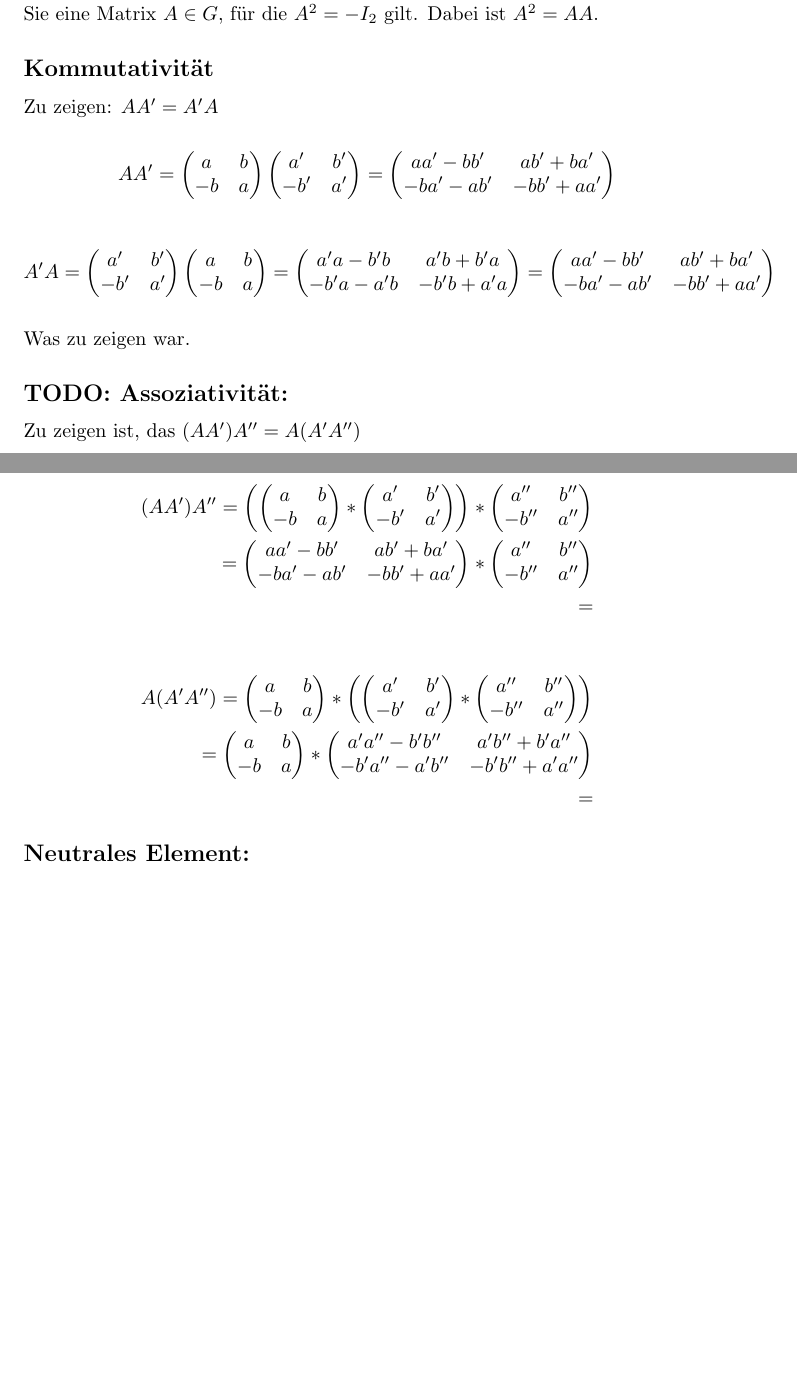
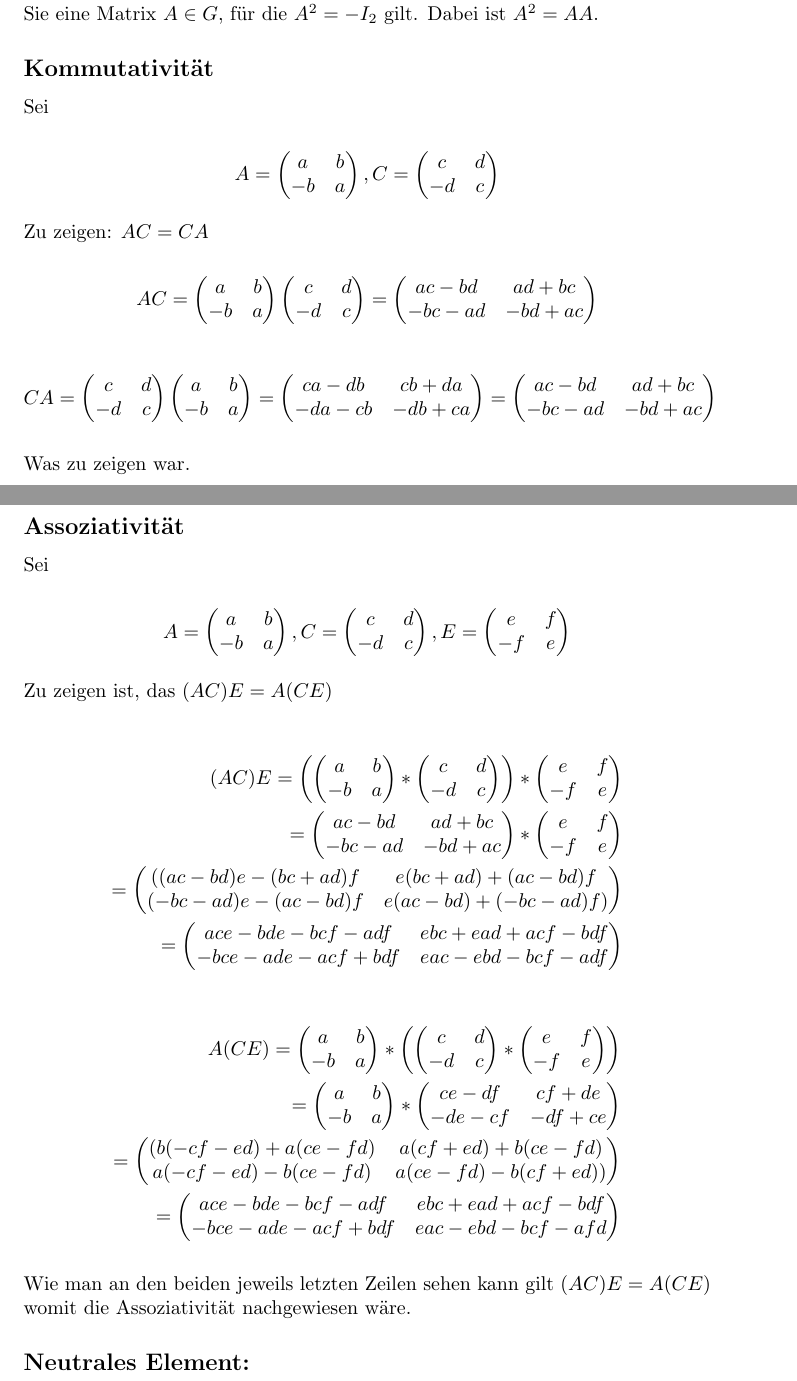
Before and after one commit to troessner/fernuni-hagen, a LaTeX problem sheet (Mathemathische Grundlagen/uebung_1/uebung_1_aufgabe_3.tex): two parts of pages 1 and 2 of 2 before the commit and two parts of pages 1 and 2 of 3 after it, joined at a grey line, cut so that both start at the same text, the shorter picture padded with empty space. Compiled offline with pdfLaTeX.

Commit message:
Finalize A3.

```diff
--- a/Mathemathische Grundlagen/uebung_1/uebung_1_aufgabe_3.tex
+++ b/Mathemathische Grundlagen/uebung_1/uebung_1_aufgabe_3.tex
@@ -33,30 +33,46 @@ besitzt. Finden Sie eine Matrix \(A \in G\), für die \(A^2=-I_{2}\) gilt. Dabei
 
 \subsection*{Kommutativität}
 
-Zu zeigen: \(AA'=A'A\)
+Sei
 
 \[
-AA'=
+A =
+    \begin{pmatrix}
+      a & b \\
+      -b & a
+    \end{pmatrix}
+,
+C =
+    \begin{pmatrix}
+      c & d \\
+      -d & c
+    \end{pmatrix}
+\]
+
+Zu zeigen: \(AC=CA\)
+
+\[
+AC=
   \begin{pmatrix}
     a & b \\
     -b & a
   \end{pmatrix}
   \begin{pmatrix}
-    a' & b' \\
-    -b' & a'
+    c & d \\
+    -d & c
   \end{pmatrix}
   =
   \begin{pmatrix}
-    aa'-bb'    & ab' + ba' \\
-    -ba' - ab' & -bb' + aa'
+    ac-bd    & ad + bc \\
+    -bc - ad & -bd + ac
   \end{pmatrix}
 \]
 
 \[
-A'A=
+CA=
   \begin{pmatrix}
-    a' & b' \\
-    -b' & a'
+    c & d \\
+    -d & c
   \end{pmatrix}
   \begin{pmatrix}
     a & b \\
@@ -64,30 +80,51 @@ A'A=
   \end{pmatrix}
   =
   \begin{pmatrix}
-    a'a - b'b  & a'b + b'a \\
-    -b'a - a'b & -b'b + a'a
+    ca - db  & cb + da \\
+    -da - cb & -db + ca
   \end{pmatrix}
   =
   \begin{pmatrix}
-    aa' - bb'  & ab' + ba' \\
-    -ba' -ab'  & -bb' + aa'
+    ac - bd  & ad + bc \\
+    -bc -ad  & -bd + ac
   \end{pmatrix}
 \]
 
 Was zu zeigen war.
 
-\subsection*{TODO: Assoziativität:}
+\subsection*{Assoziativität}
+
+Sei
+
+\[
+A =
+    \begin{pmatrix}
+      a & b \\
+      -b & a
+    \end{pmatrix}
+,
+C =
+    \begin{pmatrix}
+      c & d \\
+      -d & c
+    \end{pmatrix}
+,
+E =
+    \begin{pmatrix}
+      e & f \\
+      -f & e
+    \end{pmatrix}
+\]
 
 Zu zeigen ist, das
-\((AA')A''=A(A'A'')\)
+\((AC)E=A(CE)\)
 
 %%%%%%%%%%%%%%%%%%%%%%%%%%%%%%
-% (AA')A''
+% (AC)E
 %%%%%%%%%%%%%%%%%%%%%%%%%%%%%%
-
 \[
 \begin{split}
-(AA')A''
+(AC)E
 =
 \left (
     \begin{pmatrix}
@@ -96,39 +133,48 @@ Zu zeigen ist, das
     \end{pmatrix}
     *
     \begin{pmatrix}
-  a' & b' \\
-  -b' & a'
+      c & d \\
+      -d & c
     \end{pmatrix}
 \right )
 *
 \begin{pmatrix}
-  a'' & b'' \\
-  -b'' & a''
+  e & f \\
+  -f & e
 \end{pmatrix}
 \\
 =
 \begin{pmatrix}
-  aa'-bb'    & ab' + ba' \\
-  -ba' - ab' & -bb' + aa'
+  ac-bd    & ad + bc \\
+  -bc - ad & -bd + ac
 \end{pmatrix}
 *
 \begin{pmatrix}
-  a'' & b'' \\
-  -b'' & a''
+  e & f \\
+  -f & e
 \end{pmatrix}
 \\
 =
-% TODO Calculate that.
+\begin{pmatrix}
+  ((a c - b d) e - (b c + a d) f &  e (b c + a d) + (a c - b d) f \\
+  (-b c - a d) e - (a c - b d) f & e (a c - b d) + (-b c - a d) f)
+\end{pmatrix}
+\\
+=
+\begin{pmatrix}
+  ace - bde - bcf - adf & ebc + ead + acf - bdf \\
+  -bce - ade - acf + bdf & eac - ebd - bcf - adf
+\end{pmatrix}
 \end{split}
 \]
 
 %%%%%%%%%%%%%%%%%%%%%%%%%%%%%%
-% A(A'A'')
+% A(CE)
 %%%%%%%%%%%%%%%%%%%%%%%%%%%%%%
 
 \[
 \begin{split}
-A(A'A'')
+A(CE)
 =
 \begin{pmatrix}
   a & b \\
@@ -137,13 +183,13 @@ A(A'A'')
 *
 \left (
 \begin{pmatrix}
-  a' & b' \\
-  -b' & a'
+  c & d \\
+  -d & c
 \end{pmatrix}
 *
 \begin{pmatrix}
-  a'' & b'' \\
-  -b'' & a''
+  e & f \\
+  -f & e
 \end{pmatrix}
 \right )
 \\
@@ -154,14 +200,25 @@ A(A'A'')
 \end{pmatrix}
 *
 \begin{pmatrix}
-  a'a''-b'b'' & a'b'' + b'a'' \\
-  -b'a'' - a'b'' & -b'b'' + a'a''
+  ce - df & cf + de \\
+  -de - cf & -df + ce
 \end{pmatrix}
 \\
 =
-% TODO Calculate this.
+\begin{pmatrix}
+  (b (-c f - e d) + a (c e - f d) & a (c f + e d) + b (c e - f d) \\
+  a (-c f - e d) - b (c e - f d) & a (c e - f d) - b (c f + e d))
+\end{pmatrix}
+\\
+=
+\begin{pmatrix}
+    ace - bde - bcf - adf & ebc + ead + acf -bdf \\
+    -bce - ade - acf + bdf & eac - ebd - bcf - afd
+\end{pmatrix}
 \end{split}
 \]
+
+Wie man an den beiden jeweils letzten Zeilen sehen kann gilt \((AC)E=A(CE)\) womit die Assoziativität nachgewiesen wäre.
 
 \subsection*{Neutrales Element:}
 
```
Lines whose indentation alone changed are shown as unchanged.
